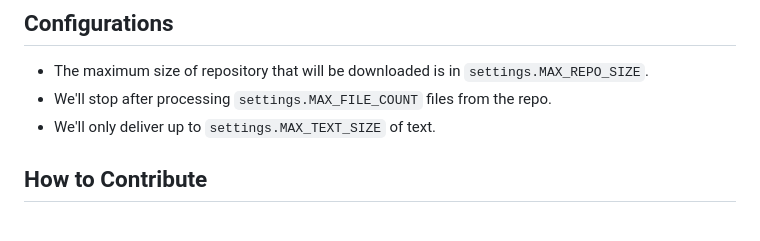
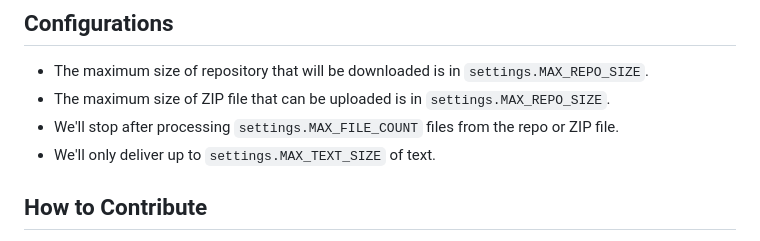
Before and after one commit to dmwyatt/gh_repo_download, a Markdown page: README.md, the part around one of its changes. GitHub-like rendering.

```diff
--- a/README.md
+++ b/README.md
@@ -109,7 +110,8 @@ here: `downloader.file_utils.detect_internal_encoding`.
 ## Configurations
 
 - The maximum size of repository that will be downloaded is in `settings.MAX_REPO_SIZE`.
-- We'll stop after processing `settings.MAX_FILE_COUNT` files from the repo.
+- The maximum size of ZIP file that can be uploaded is in `settings.MAX_REPO_SIZE`.
+- We'll stop after processing `settings.MAX_FILE_COUNT` files from the repo or ZIP file.
 - We'll only deliver up to `settings.MAX_TEXT_SIZE` of text.
 
 ## How to Contribute
```
Also changed, not shown: other parts of README.md (+48 -4 lines).
